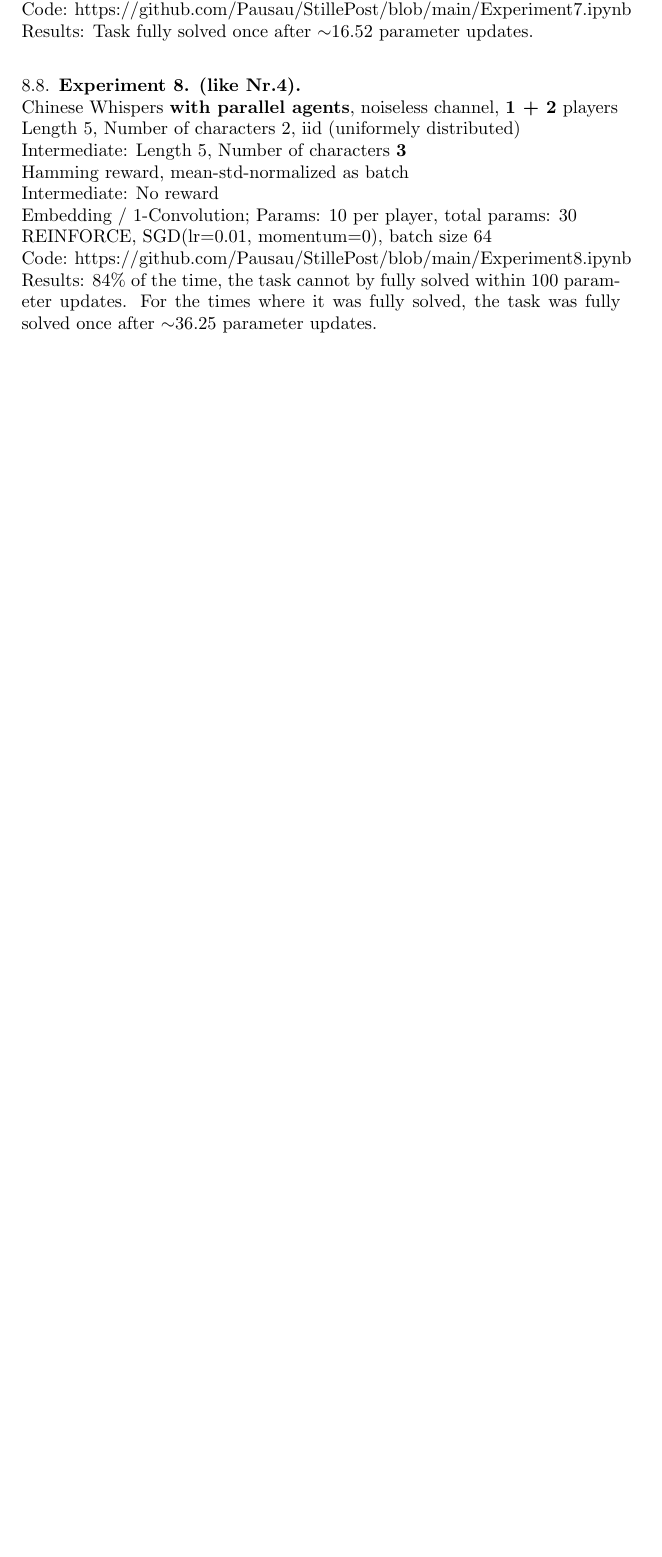
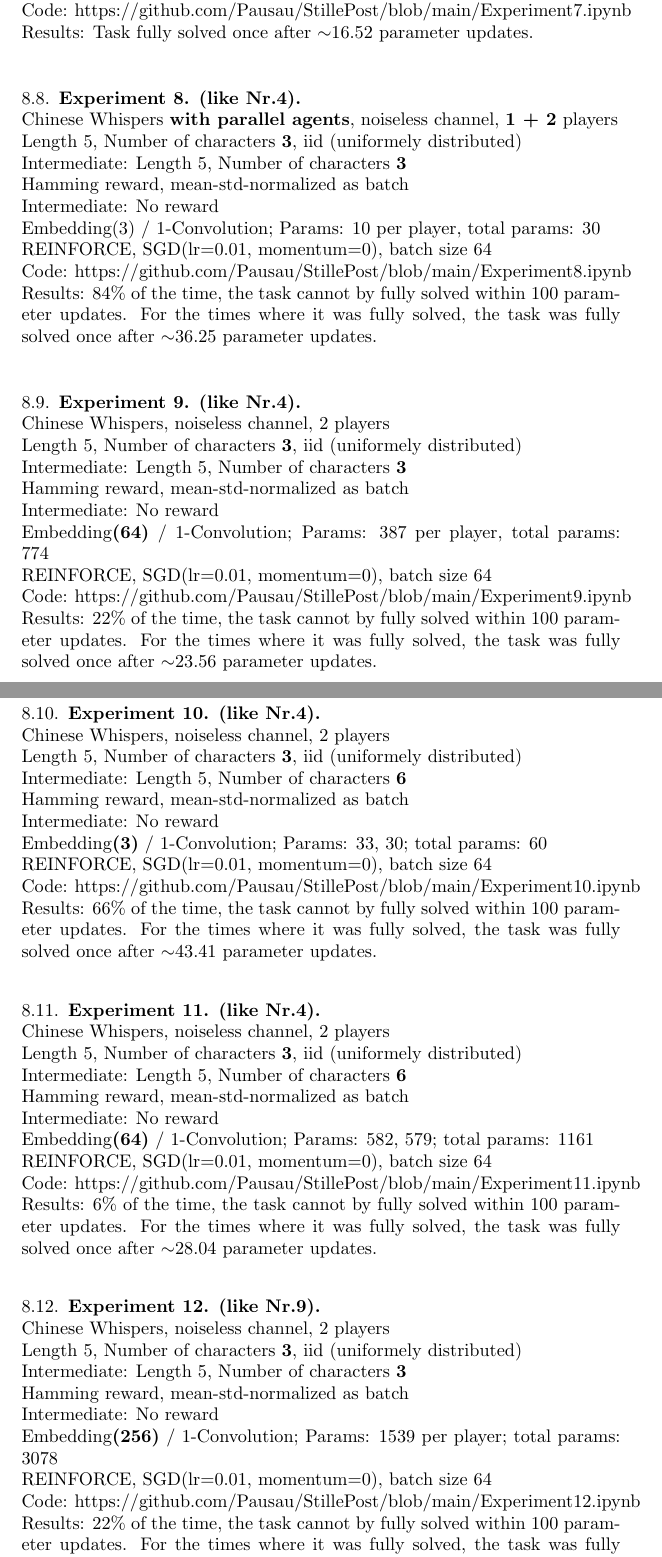
Before and after one commit to Pausau/StillePost, a LaTeX paper (document1.tex): part of page 4 of 4 before the commit and two parts of pages 4 and 5 of 6 after it, the two joined at a grey line, cut so that both start at the same text, the shorter picture padded with empty space. Compiled offline with pdfLaTeX.

Commit message:
new experiments

```diff
--- a/document1.tex
+++ b/document1.tex
@@ -141,12 +141,55 @@
 
 	\subsection{Experiment 8. (like Nr.4)} \hfill\\
 	Chinese Whispers \textbf{with parallel agents}, noiseless channel, \textbf{1 + 2} players\\
-	Length 5, Number of characters 2, iid (uniformely distributed) \\
+	Length 5, Number of characters \textbf{3}, iid (uniformely distributed) \\
 	Intermediate: Length 5, Number of characters \textbf{3} \\
 	Hamming reward, mean-std-normalized as batch \\
 	Intermediate: No reward \\
-	Embedding / 1-Convolution; Params: 10 per player, total params: 30 \\
+	Embedding(3) / 1-Convolution; Params: 10 per player, total params: 30 \\
 	REINFORCE, SGD(lr=0.01, momentum=0), batch size 64 \\
 	Code: https://github.com/Pausau/StillePost/blob/main/Experiment8.ipynb\\
 	Results: 84\% of the time, the task cannot by fully solved within 100 parameter updates. For the times where it was fully solved, the task was fully solved once after $\sim$36.25 parameter updates.\\
 
+	\subsection{Experiment 9. (like Nr.4)} \hfill\\
+	Chinese Whispers, noiseless channel, 2 players\\
+	Length 5, Number of characters \textbf{3}, iid (uniformely distributed) \\
+	Intermediate: Length 5, Number of characters \textbf{3} \\
+	Hamming reward, mean-std-normalized as batch \\
+	Intermediate: No reward \\
+	Embedding\textbf{(64)} / 1-Convolution; Params: 387 per player, total params: 774 \\
+	REINFORCE, SGD(lr=0.01, momentum=0), batch size 64 \\
+	Code: https://github.com/Pausau/StillePost/blob/main/Experiment9.ipynb\\
+	Results: 22\% of the time, the task cannot by fully solved within 100 parameter updates. For the times where it was fully solved, the task was fully solved once after $\sim$23.56 parameter updates.\\
+
+	\subsection{Experiment 10. (like Nr.4)} \hfill\\
+	Chinese Whispers, noiseless channel, 2 players\\
+	Length 5, Number of characters \textbf{3}, iid (uniformely distributed) \\
+	Intermediate: Length 5, Number of characters \textbf{6} \\
+	Hamming reward, mean-std-normalized as batch \\
+	Intermediate: No reward \\
+	Embedding\textbf{(3)} / 1-Convolution; Params: 33, 30; total params: 60 \\
+	REINFORCE, SGD(lr=0.01, momentum=0), batch size 64 \\
+	Code: https://github.com/Pausau/StillePost/blob/main/Experiment10.ipynb\\
+	Results: 66\% of the time, the task cannot by fully solved within 100 parameter updates. For the times where it was fully solved, the task was fully solved once after $\sim$43.41 parameter updates.\\
+
+	\subsection{Experiment 11. (like Nr.4)} \hfill\\
+	Chinese Whispers, noiseless channel, 2 players\\
+	Length 5, Number of characters \textbf{3}, iid (uniformely distributed) \\
+	Intermediate: Length 5, Number of characters \textbf{6} \\
+	Hamming reward, mean-std-normalized as batch \\
+	Intermediate: No reward \\
+	Embedding\textbf{(64)} / 1-Convolution; Params: 582, 579; total params: 1161 \\
+	REINFORCE, SGD(lr=0.01, momentum=0), batch size 64 \\
+	Code: https://github.com/Pausau/StillePost/blob/main/Experiment11.ipynb\\
+	Results: 6\% of the time, the task cannot by fully solved within 100 parameter updates. For the times where it was fully solved, the task was fully solved once after $\sim$28.04 parameter updates.\\
+
+	\subsection{Experiment 12. (like Nr.9)} \hfill\\
+	Chinese Whispers, noiseless channel, 2 players\\
+	Length 5, Number of characters \textbf{3}, iid (uniformely distributed) \\
+	Intermediate: Length 5, Number of characters \textbf{3} \\
+	Hamming reward, mean-std-normalized as batch \\
+	Intermediate: No reward \\
+	Embedding\textbf{(256)} / 1-Convolution; Params: 1539 per player; total params: 3078 \\
+	REINFORCE, SGD(lr=0.01, momentum=0), batch size 64 \\
+	Code: https://github.com/Pausau/StillePost/blob/main/Experiment12.ipynb\\
+	Results: 22\% of the time, the task cannot by fully solved within 100 parameter updates. For the times where it was fully solved, the task was fully solved once after $\sim$22.72 parameter updates.\\
```
Also changed, not shown: document1.pdf, document1.tex (14 more changed lines), 5 other files.
